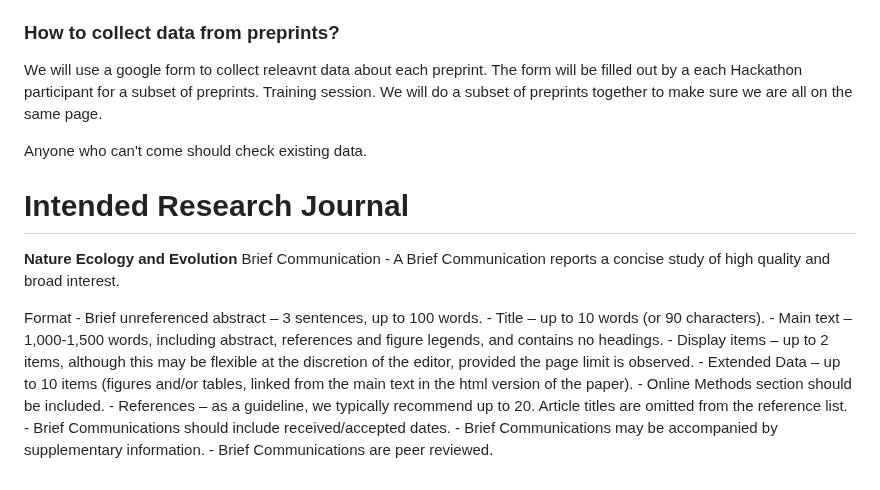
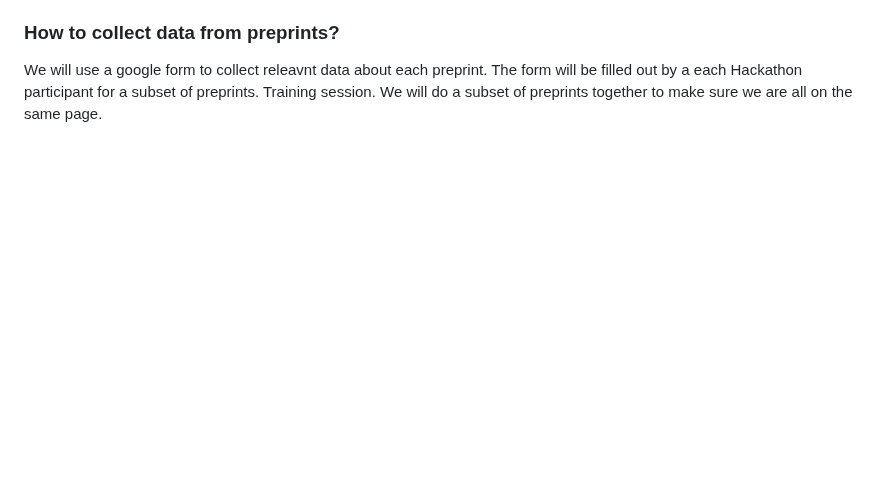
Before and after one commit to daniel1noble/ecoevo_1000, a Markdown page: README.md, the part around one of its changes. Rendered like a GitHub page; blank space fills up the shorter version.

```diff
--- a/README.md
+++ b/README.md
@@ -65,23 +98,3 @@ This data contains version history information for each preprint on EcoEvoRxiv.
 ### How to collect data from preprints?
 
 We will use a google form to collect releavnt data about each preprint. The form will be filled out by a each Hackathon participant for a subset of preprints. Training session. We will do a subset of preprints together to make sure we are all on the same page.
-
-Anyone who can't come should check existing data.
-
-# Intended Research Journal
-
-**Nature Ecology and Evolution**
-Brief Communication
-	- A Brief Communication reports a concise study of high quality and broad interest.
-
-Format
-	- Brief unreferenced abstract – 3 sentences, up to 100 words.
-	- Title – up to 10 words (or 90 characters).
-	- Main text – 1,000-1,500 words, including abstract, references and figure legends, and contains no headings.
-	- Display items – up to 2 items, although this may be flexible at the discretion of the editor, provided the page limit is observed.
-	- Extended Data – up to 10 items (figures and/or tables, linked from the main text in the html version of the paper).
-	- Online Methods section should be included.
-	- References – as a guideline, we typically recommend up to 20. Article titles are omitted from the reference list.
-	- Brief Communications should include received/accepted dates.
-	- Brief Communications may be accompanied by supplementary information.
-	- Brief Communications are peer reviewed.
```
Also changed, not shown: other parts of README.md (+35 -2 lines).
